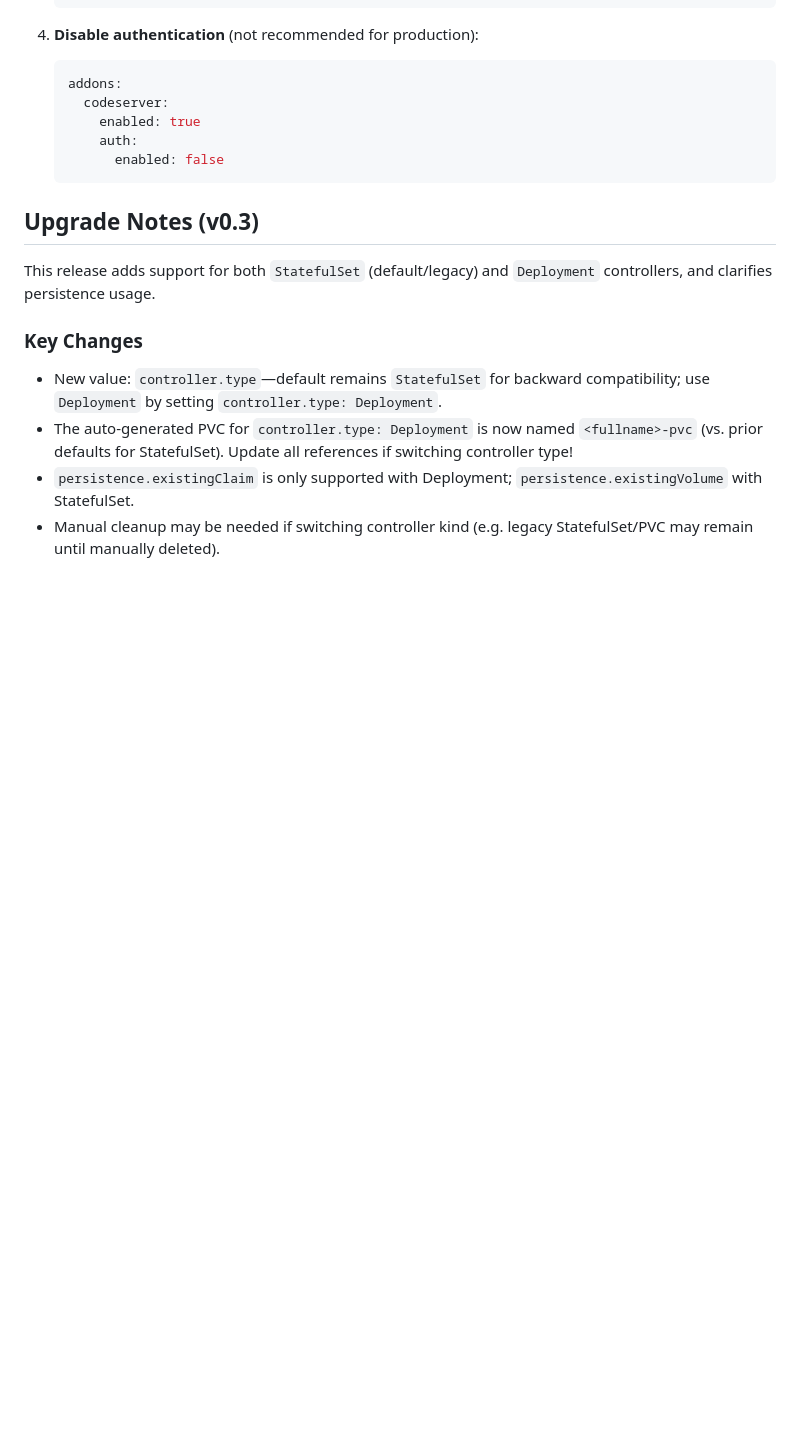
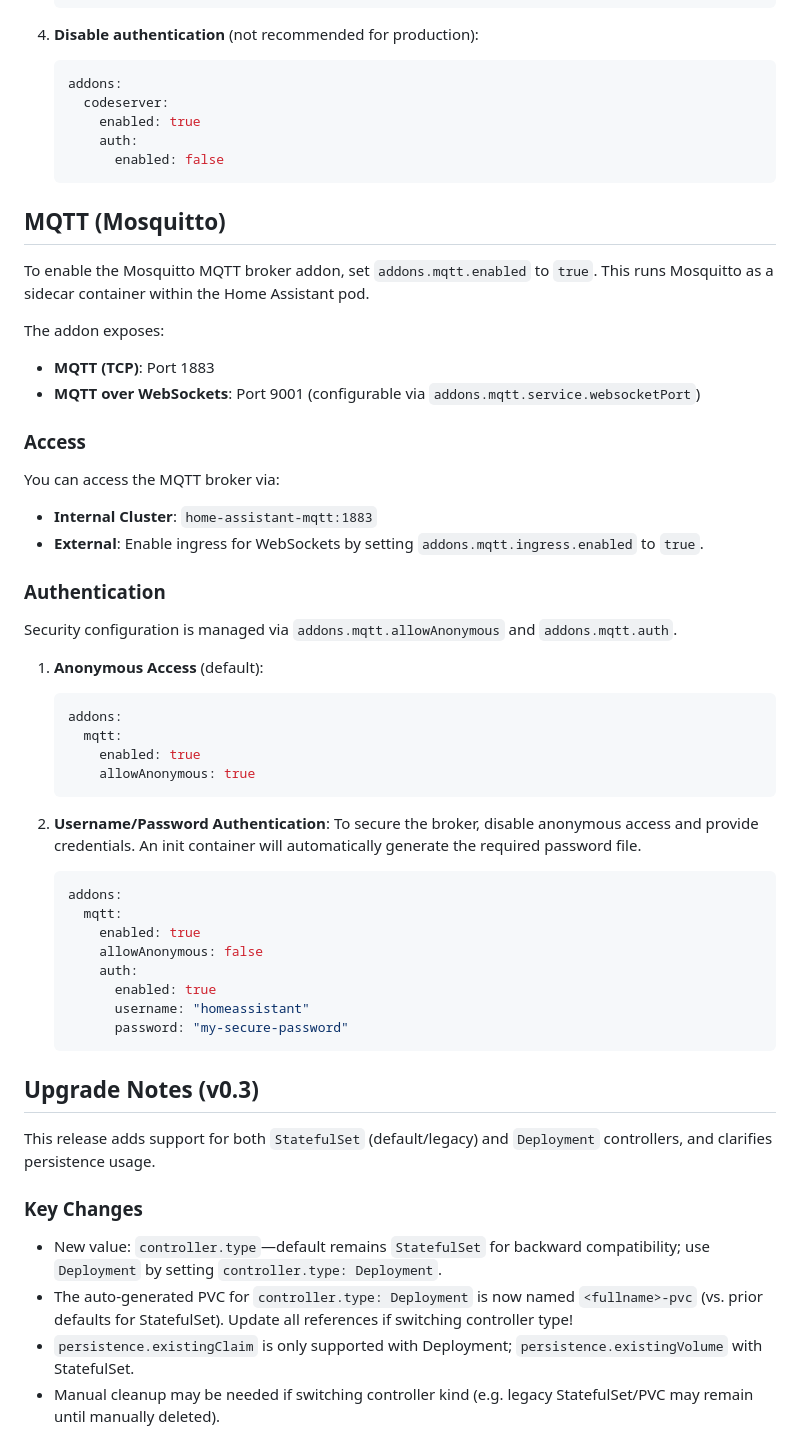
Before and after one commit to pajikos/home-assistant-helm-chart, a Markdown page: README.md, the part around the change. Drawn GitHub-style; blank space fills up the shorter version.

Commit message:
docs: add mqtt addon documentation

````diff
--- a/README.md
+++ b/README.md
@@ -466,6 +466,43 @@ By default, authentication is disabled for code-server for backward compatibilit
          enabled: false
    ```
 
+## MQTT (Mosquitto)
+
+To enable the Mosquitto MQTT broker addon, set `addons.mqtt.enabled` to `true`. This runs Mosquitto as a sidecar container within the Home Assistant pod.
+
+The addon exposes:
+- **MQTT (TCP)**: Port 1883
+- **MQTT over WebSockets**: Port 9001 (configurable via `addons.mqtt.service.websocketPort`)
+
+### Access
+You can access the MQTT broker via:
+- **Internal Cluster**: `home-assistant-mqtt:1883`
+- **External**: Enable ingress for WebSockets by setting `addons.mqtt.ingress.enabled` to `true`.
+
+### Authentication
+Security configuration is managed via `addons.mqtt.allowAnonymous` and `addons.mqtt.auth`.
+
+1. **Anonymous Access** (default):
+   ```yaml
+   addons:
+     mqtt:
+       enabled: true
+       allowAnonymous: true
+   ```
+
+2. **Username/Password Authentication**:
+   To secure the broker, disable anonymous access and provide credentials. An init container will automatically generate the required password file.
+   ```yaml
+   addons:
+     mqtt:
+       enabled: true
+       allowAnonymous: false
+       auth:
+         enabled: true
+         username: "homeassistant"
+         password: "my-secure-password"
+   ```
+
 ## Upgrade Notes (v0.3)
 
 This release adds support for both `StatefulSet` (default/legacy) and `Deployment` controllers, and clarifies persistence usage.
````
